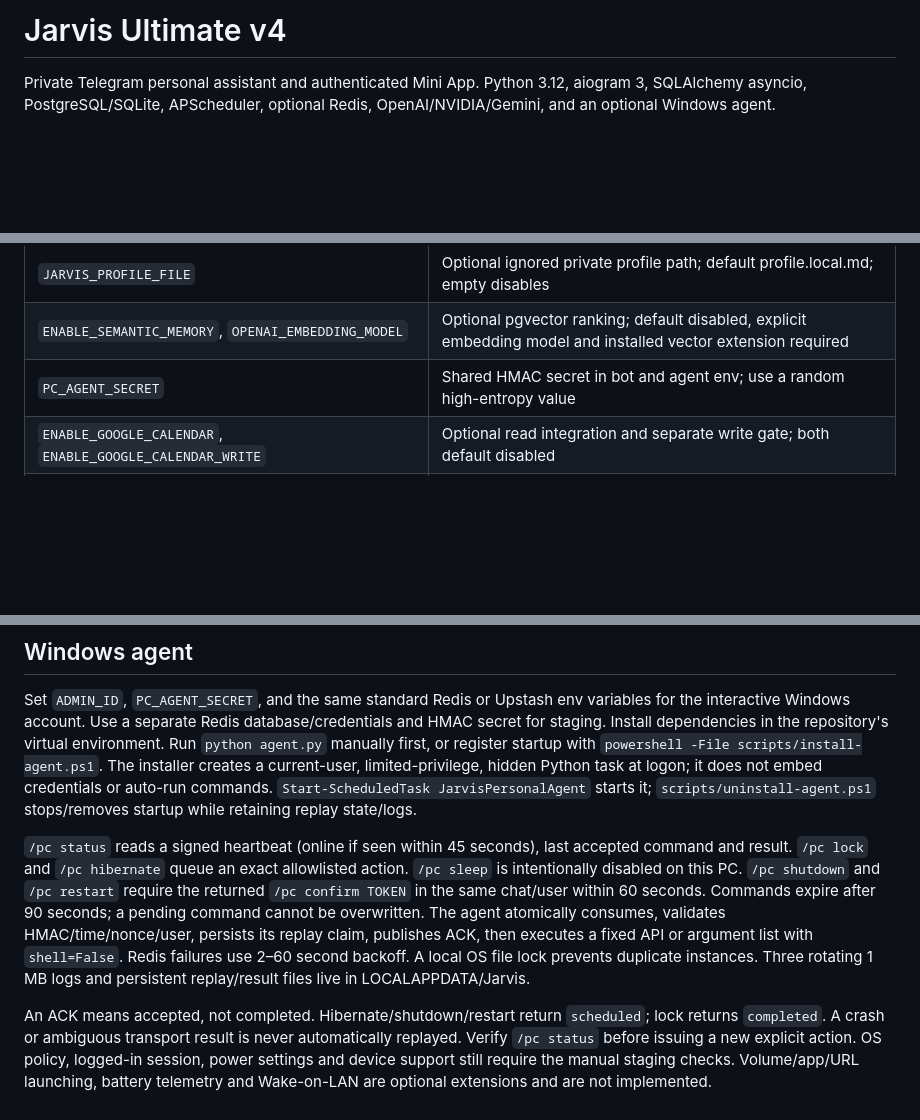
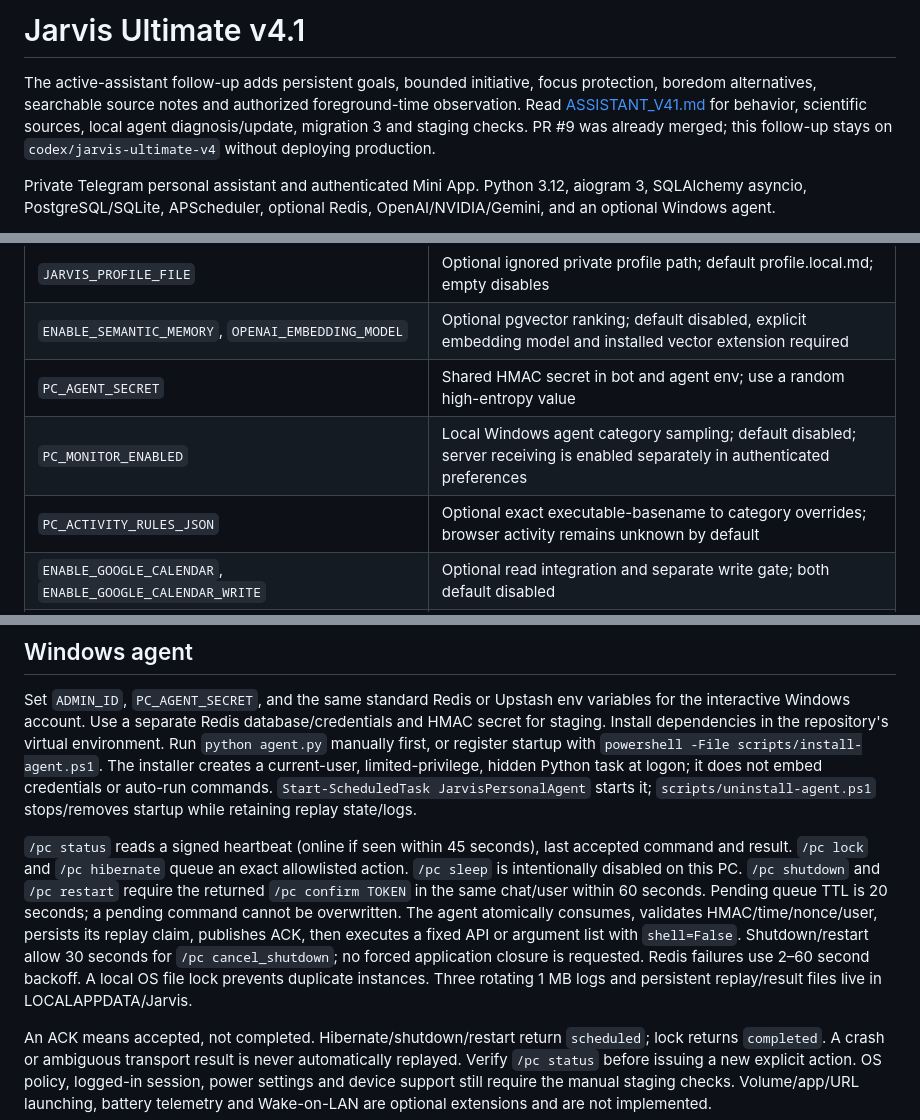
Before and after one commit to wwezzy/jarvis-aitu, a Markdown page: README.md, 3 parts joined by grey strips. Drawn GitHub-style; blank space fills up the shorter version.

Commit message:
docs: document active assistant migration privacy and staging acceptance

```diff
--- a/README.md
+++ b/README.md
@@ -1,4 +1,6 @@
-# Jarvis Ultimate v4
+# Jarvis Ultimate v4.1
+
+The active-assistant follow-up adds persistent goals, bounded initiative, focus protection, boredom alternatives, searchable source notes and authorized foreground-time observation. Read [ASSISTANT_V41.md](ASSISTANT_V41.md) for behavior, scientific sources, local agent diagnosis/update, migration 3 and staging checks. PR #9 was already merged; this follow-up stays on `codex/jarvis-ultimate-v4` without deploying production.
 
 Private Telegram personal assistant and authenticated Mini App. Python 3.12, aiogram 3, SQLAlchemy asyncio, PostgreSQL/SQLite, APScheduler, optional Redis, OpenAI/NVIDIA/Gemini, and an optional Windows agent.
 
@@ -75,6 +77,8 @@ Only `BOT_TOKEN` and positive numeric `ADMIN_ID` are mandatory to start. SQLite
 | `JARVIS_PROFILE_FILE` | Optional ignored private profile path; default profile.local.md; empty disables |
 | `ENABLE_SEMANTIC_MEMORY`, `OPENAI_EMBEDDING_MODEL` | Optional pgvector ranking; default disabled, explicit embedding model and installed vector extension required |
 | `PC_AGENT_SECRET` | Shared HMAC secret in bot and agent env; use a random high-entropy value |
+| `PC_MONITOR_ENABLED` | Local Windows agent category sampling; default disabled; server receiving is enabled separately in authenticated preferences |
+| `PC_ACTIVITY_RULES_JSON` | Optional exact executable-basename to category overrides; browser activity remains unknown by default |
 | `ENABLE_GOOGLE_CALENDAR`, `ENABLE_GOOGLE_CALENDAR_WRITE` | Optional read integration and separate write gate; both default disabled |
 | `GOOGLE_CLIENT_ID`, `GOOGLE_CLIENT_SECRET`, `GOOGLE_REFRESH_TOKEN`, `GOOGLE_CALENDAR_ID` | OAuth setup for selected calendar; all env-only |
 | `ENABLE_WEB_RESEARCH`, `WEB_RESEARCH_API_KEY` | Optional real Tavily search; disabled by default |
@@ -98,7 +102,7 @@ Only `BOT_TOKEN` and positive numeric `ADMIN_ID` are mandatory to start. SQLite
 
 Set `ADMIN_ID`, `PC_AGENT_SECRET`, and the same standard Redis or Upstash env variables for the interactive Windows account. Use a separate Redis database/credentials and HMAC secret for staging. Install dependencies in the repository's virtual environment. Run `python agent.py` manually first, or register startup with `powershell -File scripts/install-agent.ps1`. The installer creates a current-user, limited-privilege, hidden Python task at logon; it does not embed credentials or auto-run commands. `Start-ScheduledTask JarvisPersonalAgent` starts it; `scripts/uninstall-agent.ps1` stops/removes startup while retaining replay state/logs.
 
-`/pc status` reads a signed heartbeat (online if seen within 45 seconds), last accepted command and result. `/pc lock` and `/pc hibernate` queue an exact allowlisted action. `/pc sleep` is intentionally disabled on this PC. `/pc shutdown` and `/pc restart` require the returned `/pc confirm TOKEN` in the same chat/user within 60 seconds. Commands expire after 90 seconds; a pending command cannot be overwritten. The agent atomically consumes, validates HMAC/time/nonce/user, persists its replay claim, publishes ACK, then executes a fixed API or argument list with `shell=False`. Redis failures use 2–60 second backoff. A local OS file lock prevents duplicate instances. Three rotating 1 MB logs and persistent replay/result files live in LOCALAPPDATA/Jarvis.
+`/pc status` reads a signed heartbeat (online if seen within 45 seconds), last accepted command and result. `/pc lock` and `/pc hibernate` queue an exact allowlisted action. `/pc sleep` is intentionally disabled on this PC. `/pc shutdown` and `/pc restart` require the returned `/pc confirm TOKEN` in the same chat/user within 60 seconds. Pending queue TTL is 20 seconds; a pending command cannot be overwritten. The agent atomically consumes, validates HMAC/time/nonce/user, persists its replay claim, publishes ACK, then executes a fixed API or argument list with `shell=False`. Shutdown/restart allow 30 seconds for `/pc cancel_shutdown`; no forced application closure is requested. Redis failures use 2–60 second backoff. A local OS file lock prevents duplicate instances. Three rotating 1 MB logs and persistent replay/result files live in LOCALAPPDATA/Jarvis.
 
 An ACK means accepted, not completed. Hibernate/shutdown/restart return `scheduled`; lock returns `completed`. A crash or ambiguous transport result is never automatically replayed. Verify `/pc status` before issuing a new explicit action. OS policy, logged-in session, power settings and device support still require the manual staging checks. Volume/app/URL launching, battery telemetry and Wake-on-LAN are optional extensions and are not implemented.
 
```
Also changed, not shown: ASSISTANT_V41.md (added, +78 -0 lines), MIGRATION_V4.md (+2 -1 lines).
